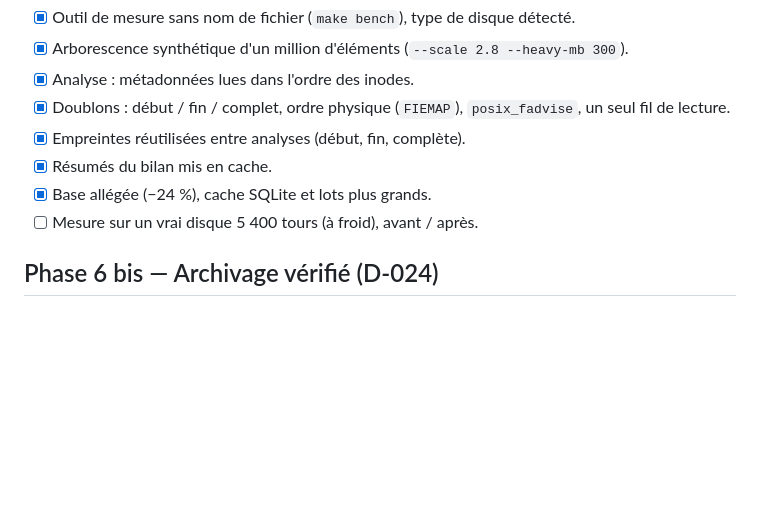
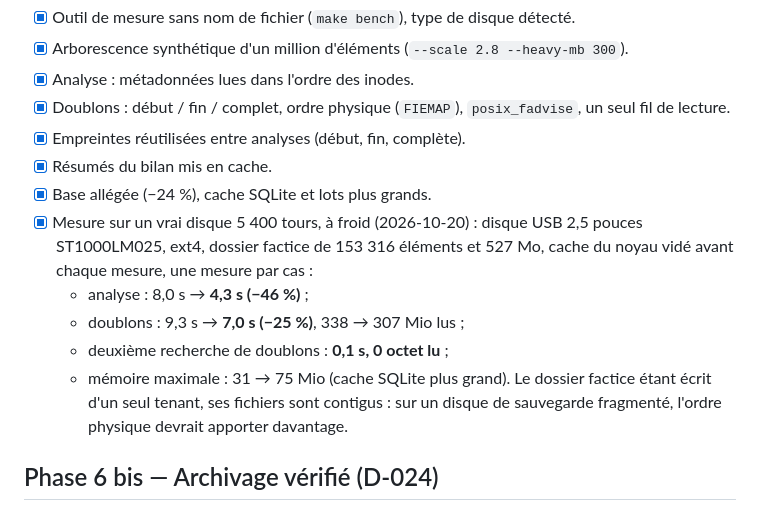
Before and after one commit to benjsant/TreeAudit, a Markdown page: docs/ROADMAP.md, the part around the change. GitHub-like rendering; blank space fills up the shorter version.

Commit message:
docs: cold-cache measurements on a real 5400 rpm USB disk
Co-Authored-By: Claude Opus 5.5 <noreply@anthropic.com>

```diff
--- a/docs/ROADMAP.md
+++ b/docs/ROADMAP.md
@@ -108,7 +108,12 @@ Aucun parcours de fichiers dans cette phase.
 - [x] Empreintes réutilisées entre analyses (début, fin, complète).
 - [x] Résumés du bilan mis en cache.
 - [x] Base allégée (−24 %), cache SQLite et lots plus grands.
-- [ ] Mesure sur un vrai disque 5 400 tours (à froid), avant / après.
+- [x] Mesure sur un vrai disque 5 400 tours, à froid (2026-10-20) : disque USB 2,5 pouces ST1000LM025, ext4, dossier factice de 153 316 éléments et 527 Mo, cache du noyau vidé avant chaque mesure, une mesure par cas :
+  - analyse : 8,0 s → **4,3 s (−46 %)** ;
+  - doublons : 9,3 s → **7,0 s (−25 %)**, 338 → 307 Mio lus ;
+  - deuxième recherche de doublons : **0,1 s, 0 octet lu** ;
+  - mémoire maximale : 31 → 75 Mio (cache SQLite plus grand).
+  Le dossier factice étant écrit d'un seul tenant, ses fichiers sont contigus : sur un disque de sauvegarde fragmenté, l'ordre physique devrait apporter davantage.
 
 ## Phase 6 bis — Archivage vérifié (D-024)
 - [ ] Dossier de sortie dédié, déclaré et validé comme le dossier de données.
```
Also changed, not shown: docs/DECISIONS.md (+1 -1 lines).
